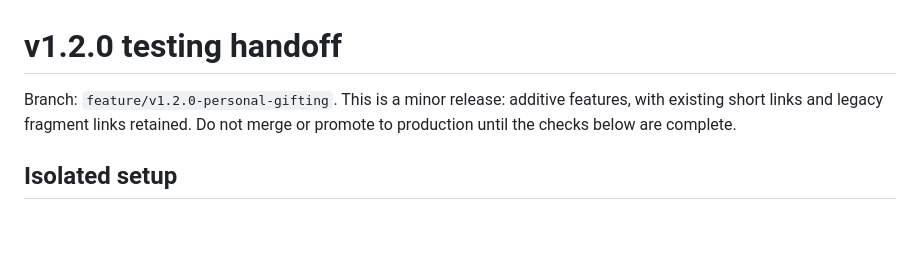
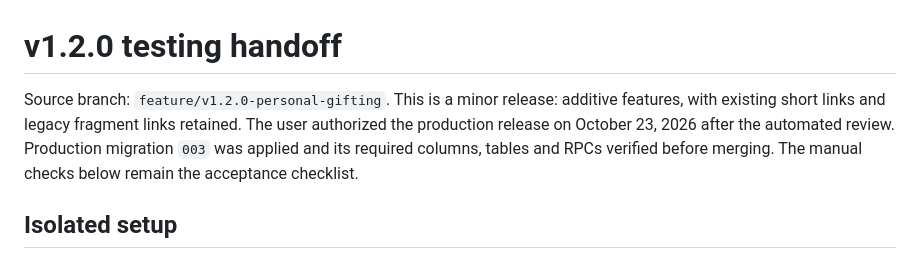
Before and after one commit to Kaeylrin/dearly, a Markdown page: docs/v1.2.0-testing.md, the part around the change. Rendered like a GitHub page; blank space fills up the shorter version.

Commit message:
docs: record authorized v1.2.0 production release

```diff
--- a/docs/v1.2.0-testing.md
+++ b/docs/v1.2.0-testing.md
@@ -1,6 +1,6 @@
 # v1.2.0 testing handoff
 
-Branch: `feature/v1.2.0-personal-gifting`. This is a minor release: additive features, with existing short links and legacy fragment links retained. Do not merge or promote to production until the checks below are complete.
+Source branch: `feature/v1.2.0-personal-gifting`. This is a minor release: additive features, with existing short links and legacy fragment links retained. The user authorized the production release on October 23, 2026 after the automated review. Production migration `003` was applied and its required columns, tables and RPCs verified before merging. The manual checks below remain the acceptance checklist.
 
 ## Isolated setup
 
```
Also changed, not shown: docs/changelog.md (+2 -2 lines).
